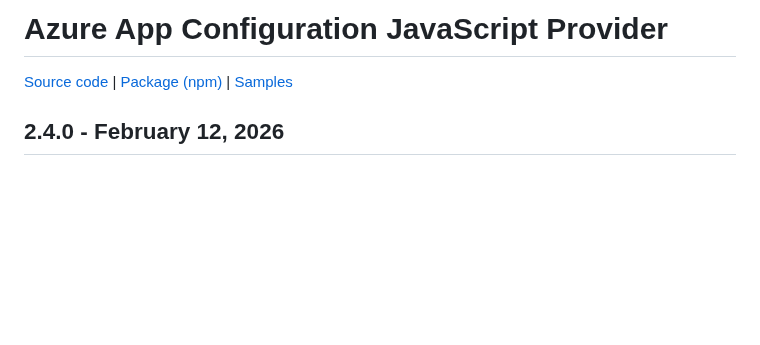
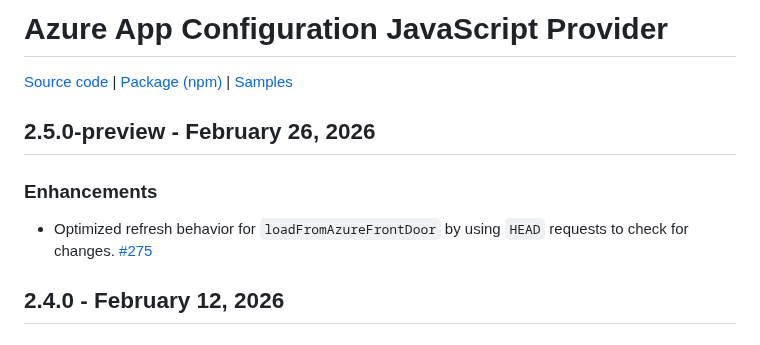
Before and after one commit to Azure/AppConfiguration, a Markdown page: releaseNotes/JavaScriptProvider.md, the part around the change. GitHub-like rendering; blank space fills up the shorter version.

Commit message:
JS provider release notes 2.5.0-preview (#1135)
* JS provider release notes 2.5.0-preview

* update

```diff
--- a/releaseNotes/JavaScriptProvider.md
+++ b/releaseNotes/JavaScriptProvider.md
@@ -1,6 +1,12 @@
 # Azure App Configuration JavaScript Provider
 
 [Source code][source_code] | [Package (npm)][package] | [Samples][samples]
+
+## 2.5.0-preview - February 26, 2026
+
+### Enhancements
+
+* Optimized refresh behavior for `loadFromAzureFrontDoor` by using `HEAD` requests to check for changes. [#275](https://github.com/Azure/AppConfiguration-JavaScriptProvider/pull/275)
 
 ## 2.4.0 - February 12, 2026
 
```
